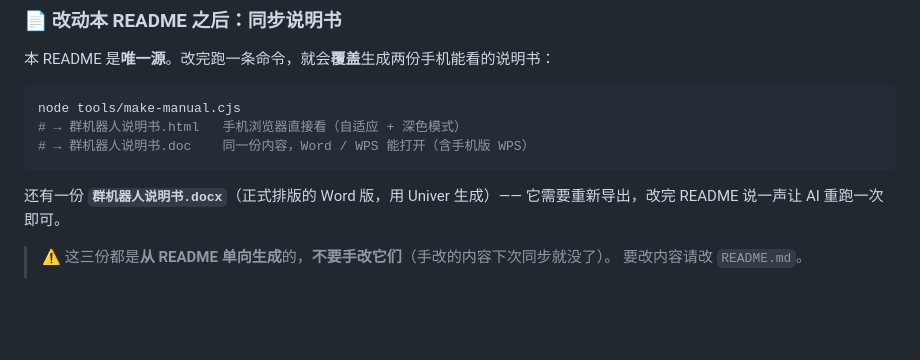
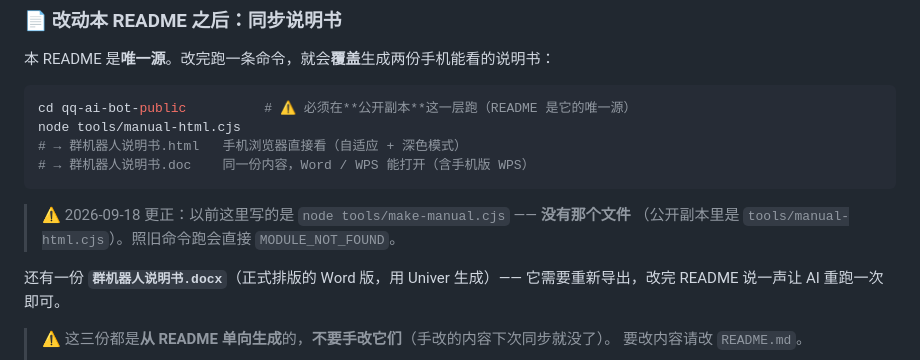
Before and after one commit to hzyzhzy/saki-ai-bot, a Markdown page: README.md, the part around one of its changes. Rendered like a GitHub page; blank space fills up the shorter version.

````diff
--- a/README.md
+++ b/README.md
@@ -670,10 +721,14 @@ node test/dialogue.js           # 单跑一个
 本 README 是**唯一源**。改完跑一条命令，就会**覆盖**生成两份手机能看的说明书：
 
 ```bash
-node tools/make-manual.cjs
+cd qq-ai-bot-public          # ⚠️ 必须在**公开副本**这一层跑（README 是它的唯一源）
+node tools/manual-html.cjs
 # → 群机器人说明书.html   手机浏览器直接看（自适应 + 深色模式）
 # → 群机器人说明书.doc    同一份内容，Word / WPS 能打开（含手机版 WPS）
 ```
+
+> ⚠️ 2026-09-18 更正：以前这里写的是 `node tools/make-manual.cjs` —— **没有那个文件**
+> （公开副本里是 `tools/manual-html.cjs`）。照旧命令跑会直接 `MODULE_NOT_FOUND`。
 
 还有一份 **`群机器人说明书.docx`**（正式排版的 Word 版，用 Univer 生成）——
 它需要重新导出，改完 README 说一声让 AI 重跑一次即可。
````
Also changed, not shown: other parts of README.md (+64 -13 lines).
